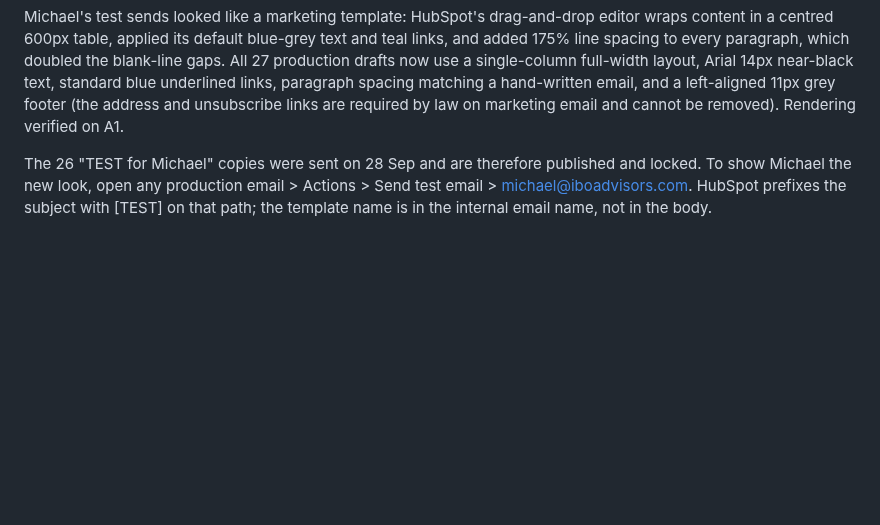
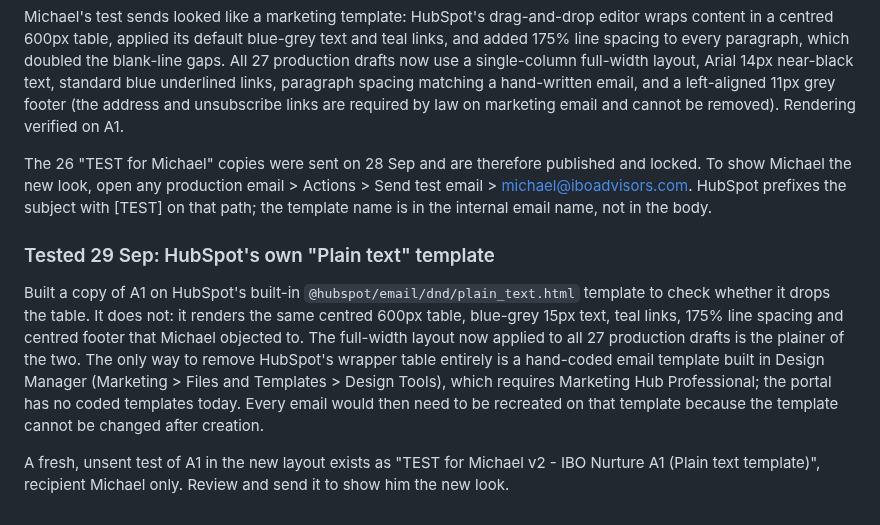
Before and after one commit to gregdavies-star/iboadvisors, a Markdown page: marketing/HUBSPOT_BUILD_RUNBOOK.md, the part around the change. GitHub-like rendering; blank space fills up the shorter version.

Commit message:
Runbook: record plain-text template test result
Co-Authored-By: Claude Fable 5.1 <noreply@anthropic.com>
Claude-Session: https://claude.ai/code/session_01KSUZFzhuHY79jjnhk4rCMi

```diff
--- a/marketing/HUBSPOT_BUILD_RUNBOOK.md
+++ b/marketing/HUBSPOT_BUILD_RUNBOOK.md
@@ -167,3 +167,9 @@ Marketing > Email > "IBO Nurture A1-Catchup - Your Independent Buyout (IBO) ques
 Michael's test sends looked like a marketing template: HubSpot's drag-and-drop editor wraps content in a centred 600px table, applied its default blue-grey text and teal links, and added 175% line spacing to every paragraph, which doubled the blank-line gaps. All 27 production drafts now use a single-column full-width layout, Arial 14px near-black text, standard blue underlined links, paragraph spacing matching a hand-written email, and a left-aligned 11px grey footer (the address and unsubscribe links are required by law on marketing email and cannot be removed). Rendering verified on A1.
 
 The 26 "TEST for Michael" copies were sent on 28 Sep and are therefore published and locked. To show Michael the new look, open any production email > Actions > Send test email > michael@iboadvisors.com. HubSpot prefixes the subject with [TEST] on that path; the template name is in the internal email name, not in the body.
+
+### Tested 29 Sep: HubSpot's own "Plain text" template
+
+Built a copy of A1 on HubSpot's built-in `@hubspot/email/dnd/plain_text.html` template to check whether it drops the table. It does not: it renders the same centred 600px table, blue-grey 15px text, teal links, 175% line spacing and centred footer that Michael objected to. The full-width layout now applied to all 27 production drafts is the plainer of the two. The only way to remove HubSpot's wrapper table entirely is a hand-coded email template built in Design Manager (Marketing > Files and Templates > Design Tools), which requires Marketing Hub Professional; the portal has no coded templates today. Every email would then need to be recreated on that template because the template cannot be changed after creation.
+
+A fresh, unsent test of A1 in the new layout exists as "TEST for Michael v2 - IBO Nurture A1 (Plain text template)", recipient Michael only. Review and send it to show him the new look.
```
